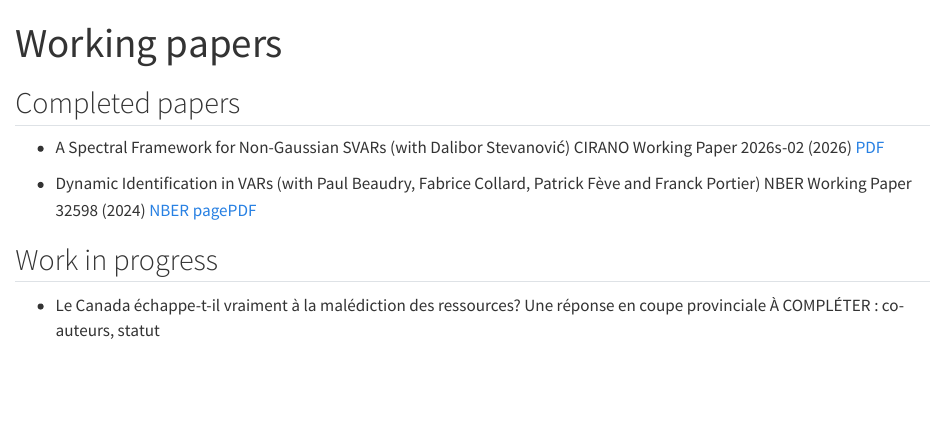
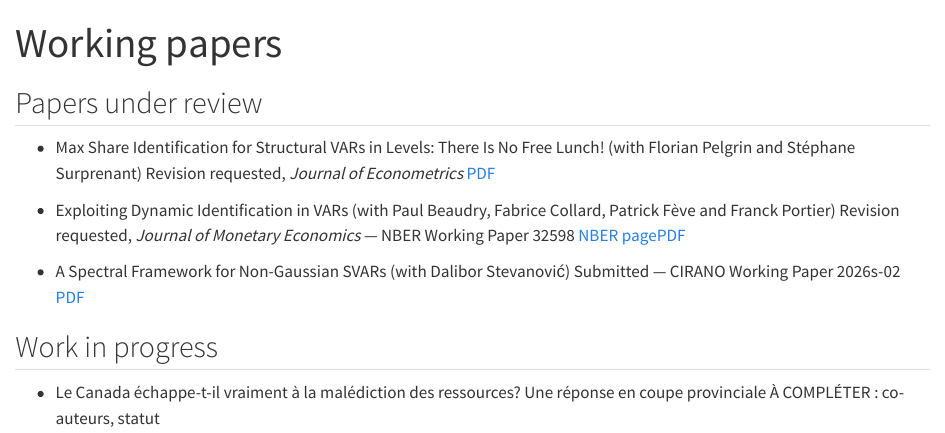
Before and after one commit to AlainGuay/alainguay.github.io, a Quarto document (working-papers.qmd): the page in a window 1100 px wide, from its top. Rendered offline with R 4.5, knitr and Pandoc in place of Quarto, with nearby package versions.

Commit message:
Working papers au niveau du CV : Max Share ajouté, statuts de révision
Co-Authored-By: Claude Opus 5 <noreply@anthropic.com>

```diff
--- a/working-papers.qmd
+++ b/working-papers.qmd
@@ -3,16 +3,20 @@ title: "Working papers"
 description-meta: "Working papers and work in progress — Alain Guay, UQAM."
 ---
 
-## Completed papers
+## Papers under review
 
 ::: {.pub-list}
+- [Max Share Identification for Structural VARs in Levels: There Is No Free Lunch!]{.pub-title} (with Florian Pelgrin and Stéphane Surprenant)
+  [Revision requested, *Journal of Econometrics*]{.pub-venue}
+  [[PDF](files/max-share-svars-levels.pdf)]{.pub-links}
+
+- [Exploiting Dynamic Identification in VARs]{.pub-title} (with Paul Beaudry, Fabrice Collard, Patrick Fève and Franck Portier)
+  [Revision requested, *Journal of Monetary Economics* — NBER Working Paper 32598]{.pub-venue}
+  [[NBER page](https://www.nber.org/papers/w32598)[PDF](files/wp-dynamic-identification-vars.pdf)]{.pub-links}
+
 - [A Spectral Framework for Non-Gaussian SVARs]{.pub-title} (with Dalibor Stevanović)
-  [CIRANO Working Paper 2026s-02 (2026)]{.pub-venue}
+  [Submitted — CIRANO Working Paper 2026s-02]{.pub-venue}
   [[PDF](https://cirano.qc.ca/files/publications/2026s-02.pdf)]{.pub-links}
-
-- [Dynamic Identification in VARs]{.pub-title} (with Paul Beaudry, Fabrice Collard, Patrick Fève and Franck Portier)
-  [NBER Working Paper 32598 (2024)]{.pub-venue}
-  [[NBER page](https://www.nber.org/papers/w32598)[PDF](files/wp-dynamic-identification-vars.pdf)]{.pub-links}
 :::
 
 ## Work in progress
```
Also changed, not shown: files/max-share-svars-levels.pdf (added).
